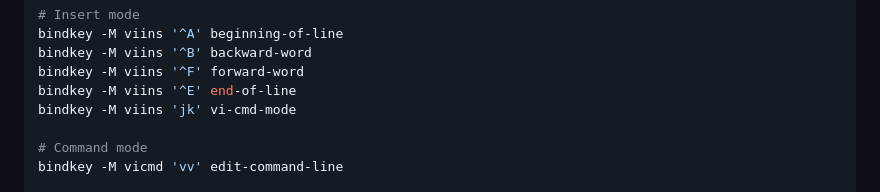
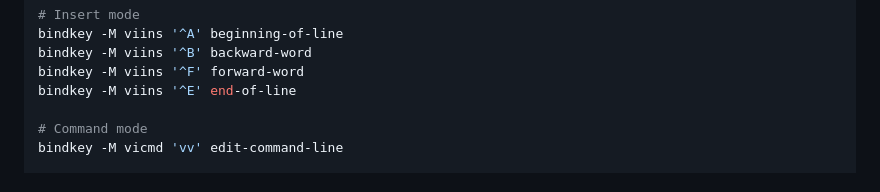
Before and after one commit to freddiegar/services, a Markdown page: wiki/INSTALLOS.md, the part around the change. Drawn GitHub-style.

Commit message:
Updated INSTALLOS: remove jk binding (annoying delays)

```diff
--- a/wiki/INSTALLOS.md
+++ b/wiki/INSTALLOS.md
@@ -345,7 +345,6 @@ bindkey -M viins '^A' beginning-of-line
 bindkey -M viins '^B' backward-word
 bindkey -M viins '^F' forward-word
 bindkey -M viins '^E' end-of-line
-bindkey -M viins 'jk' vi-cmd-mode
 
 # Command mode
 bindkey -M vicmd 'vv' edit-command-line
```
